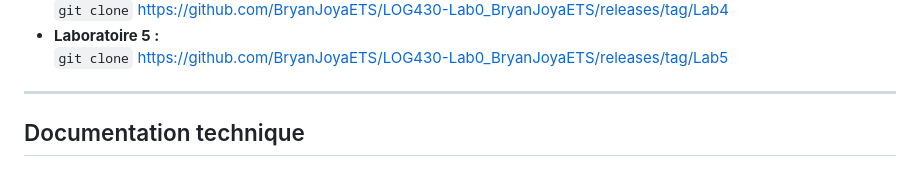
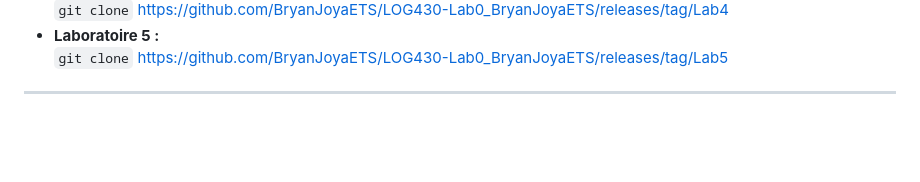
Before and after one commit to BryanJoyaETS/LOG430-Lab0_BryanJoyaETS, a Markdown page: README.md, the part around the change printed below. Drawn GitHub-style; blank space fills up the shorter version.

```diff
--- a/README.md
+++ b/README.md
@@ -96,5 +96,3 @@ ADRs :
   `git clone` https://github.com/BryanJoyaETS/LOG430-Lab0_BryanJoyaETS/releases/tag/Lab5
 
 ---
-
-## Documentation technique
```
Also changed, not shown: other parts of README.md (+2 -2 lines).
